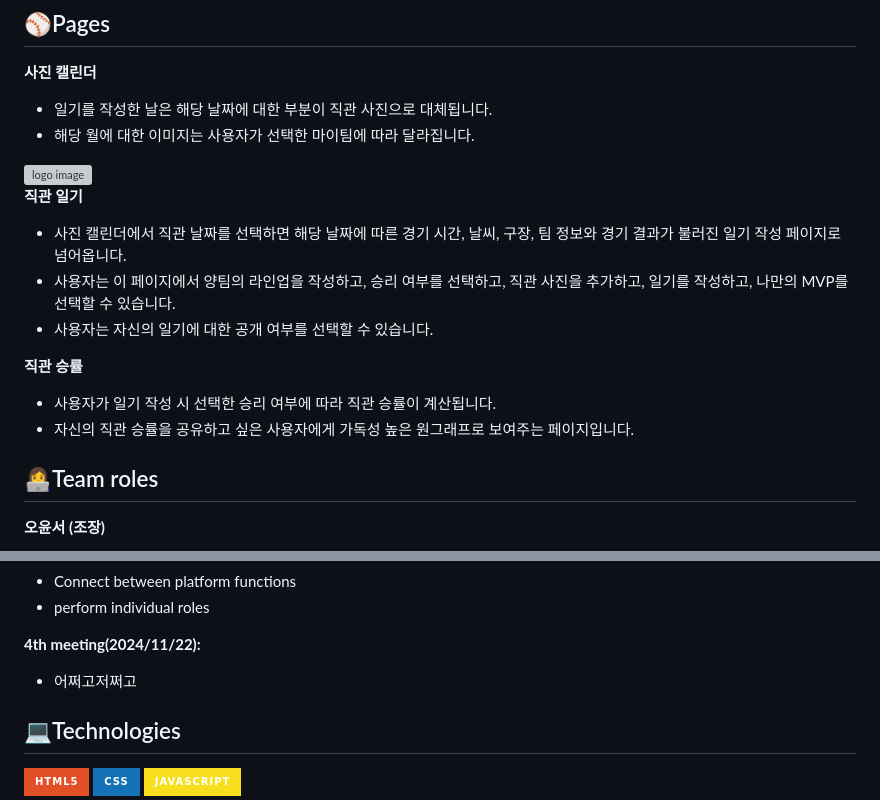
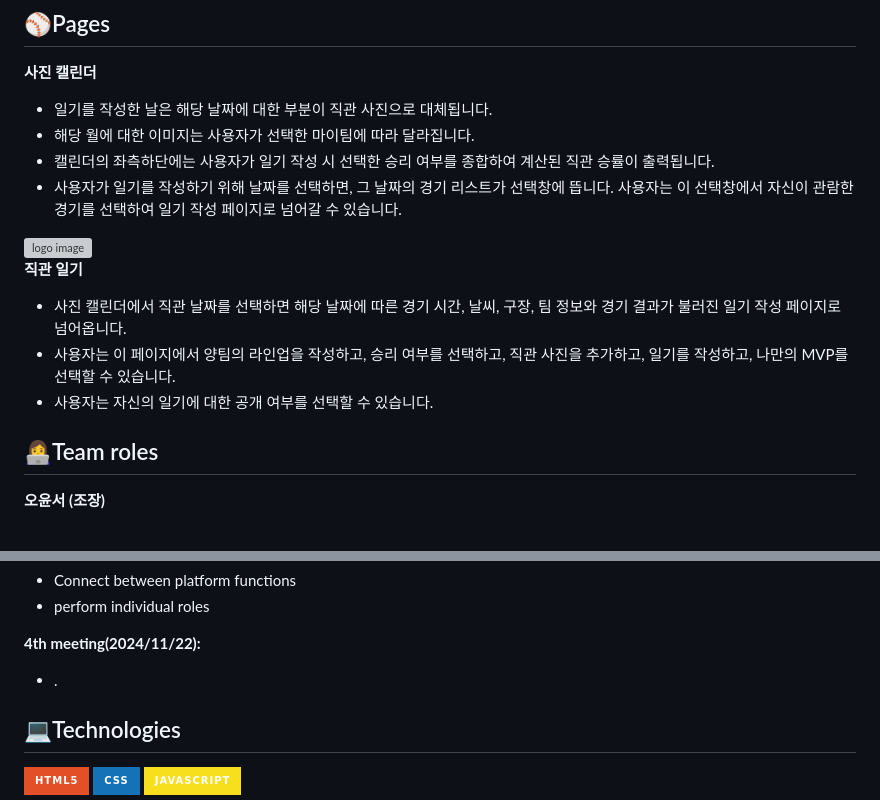
Before and after one commit to jangsh7/YYJ, a Markdown page: README.md, 2 parts joined by grey strips. Drawn GitHub-style; badges without logos; grey boxes are pictures that could not be loaded.

Commit message:
Update pages to README.md

```diff
--- a/README.md
+++ b/README.md
@@ -15,6 +15,8 @@
 **사진 캘린더**
 - 일기를 작성한 날은 해당 날짜에 대한 부분이 직관 사진으로 대체됩니다.
 - 해당 월에 대한 이미지는 사용자가 선택한 마이팀에 따라 달라집니다.
+- 캘린더의 좌측하단에는 사용자가 일기 작성 시 선택한 승리 여부를 종합하여 계산된 직관 승률이 출력됩니다.
+- 사용자가 일기를 작성하기 위해 날짜를 선택하면, 그 날짜의 경기 리스트가 선택창에 뜹니다. 사용자는 이 선택창에서 자신이 관람한 경기를 선택하여 일기 작성 페이지로 넘어갈 수 있습니다.
 
 <img src="diary_example.png" alt="logo image" width="300px">
 
@@ -22,10 +24,6 @@
 - 사진 캘린더에서 직관 날짜를 선택하면 해당 날짜에 따른 경기 시간, 날씨, 구장, 팀 정보와 경기 결과가 불러진 일기 작성 페이지로 넘어옵니다.
 - 사용자는 이 페이지에서 양팀의 라인업을 작성하고, 승리 여부를 선택하고, 직관 사진을 추가하고, 일기를 작성하고, 나만의 MVP를 선택할 수 있습니다.
 - 사용자는 자신의 일기에 대한 공개 여부를 선택할 수 있습니다.
-
-**직관 승률**
-- 사용자가 일기 작성 시 선택한 승리 여부에 따라 직관 승률이 계산됩니다.
-- 자신의 직관 승률을 공유하고 싶은 사용자에게 가독성 높은 원그래프로 보여주는 페이지입니다.
 
 
 ## 👩‍💻Team roles
@@ -78,7 +76,7 @@
  - perform individual roles
 
 **4th meeting(2024/11/22):**
-- 어쩌고저쩌고
+- .
 
 
 
```
